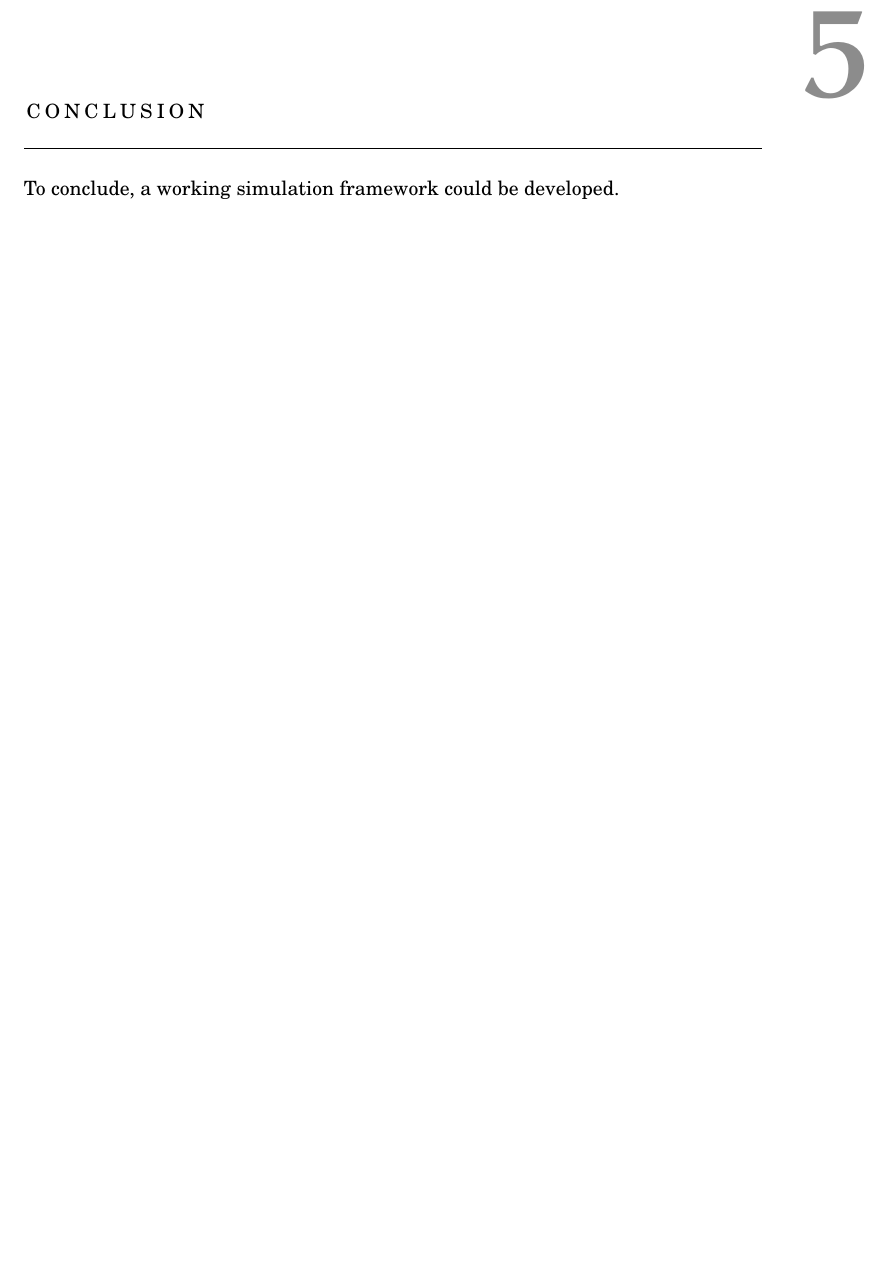
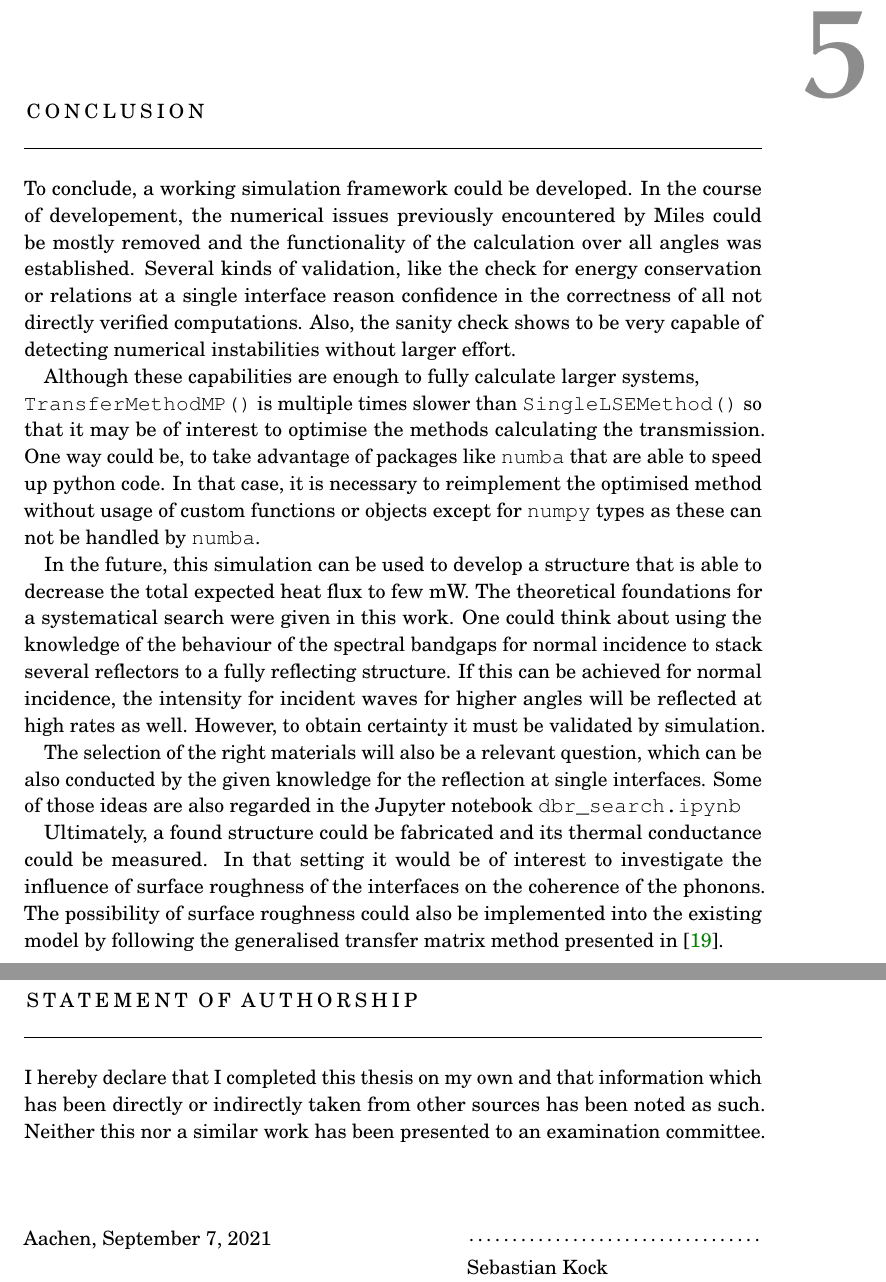
Before and after one commit to s3bk0/thesis, a LaTeX thesis (main.tex, which reads tex/authorship.tex, tex/conclusion.tex): part of page 42 of 46 before the commit and two parts of pages 42 and 48 of 48 after it, the two joined at a grey line, cut so that both start at the same text, the shorter picture padded with empty space. Compiled offline with pdfLaTeX.

Commit message:
conclusion

```diff
--- /dev/null
+++ b/tex/authorship.tex
@@ -0,0 +1,32 @@
+%%%%%%%%%%%%%%%%%%%%%%%%%%%%%%%%%%%%%%%%%%%%%%%%%%%%%%%%%%%%%%%%%%%%%%%%%%%%%%%%%%%%%%%%%%%%%%%%%%%%
+%% Selbststaendigkeitserklaerung
+%%%%%%%%%%%%%%%%%%%%%%%%%%%%%%%%%%%%%%%%%%%%%%%%%%%%%%%%%%%%%%%%%%%%%%%%%%%%%%%%%%%%%%%%%%%%%%%%%%%%
+% modified from https://github.com/neumanrq/latex-examples/blob/master/authorship.tex
+
+{\parindent 0cm
+%%%%%%%%%%%%%%%%%%%%%%%%%%%deutsche Version%%%%%%%%%%%%%%%%%%%%%%%%%%%%%%
+%
+%\selectlanguage{ngerman}
+%\chapter*{Selbständigkeitserklärung}
+%Ich erkläre hiermit, dass ich die vorliegende Arbeit selbständig verfasst
+%und nur unter Verwendung der angegebenen Quellen und Hilfsmittel angefertigt habe.
+%Weiterhin erkläre ich, eine Bachelorarbeit in diesem Studiengebiet erstmalig einzureichen.\\
+%\vspace{3\baselineskip}
+%
+%Aachen, den \today \hfill\parbox{0.4\linewidth}{\dotfill}
+%\parbox{0.6\linewidth}\hfill\parbox{0.4\linewidth}{Tobias Hangleiter}
+%
+%%%%%%%%%%%%%%%%%%%%%%%%%%englische Version%%%%%%%%%%%%%%%%%%%%%%%%%%%%%%%%%%%%%%%%%%%%%%%%%%%%%%%%%
+\selectlanguage{english}
+\chapter*{Statement of Authorship}
+I hereby declare that I completed this thesis on my own and that information
+which has been directly or indirectly taken from other sources has been noted
+as such. Neither this nor a similar work has been presented to an examination
+committee.
+
+\vspace{3\baselineskip}
+
+Aachen, \today \hfill\parbox{0.4\linewidth}{\dotfill} \\
+\parbox{0.6\linewidth}\hfill\parbox{0.4\linewidth}{Sebastian Kock}
+
+}
--- a/tex/conclusion.tex
+++ b/tex/conclusion.tex
@@ -1 +1,37 @@
-To conclude, a working simulation framework could be developed.
+To conclude, a working simulation framework could be developed. In the course
+of developement, the numerical issues previously encountered by Miles could be
+mostly removed and the functionality of the calculation over all angles was
+established. Several kinds
+of validation, like the check for energy conservation or relations at a single
+interface reason confidence in the correctness of all not directly verified
+computations. Also, the sanity check shows to be very capable of detecting
+numerical instabilities without larger effort.
+
+Although these capabilities are enough to fully calculate larger systems,\\
+\ttt{TransferMethodMP()} is multiple times slower than \ttt{SingleLSEMethod()}
+so that it may be of interest to optimise the methods calculating the
+transmission. One way could be, to take advantage of packages like \ttt{numba}
+that are able to speed up python code. In that case, it is necessary to
+reimplement the optimised method without usage of custom functions or objects
+except for \ttt{numpy} types as these can not be handled by \ttt{numba}.
+
+In the future, this simulation can be used to develop a structure that is able
+to decrease the total expected heat flux to few mW. The theoretical foundations
+for a systematical search were given in this work. One could think about using
+the knowledge of the behaviour of the spectral bandgaps for normal incidence
+to stack several reflectors to a fully reflecting structure. If this can be
+achieved for normal incidence, the intensity for incident waves for higher
+angles will be reflected at high rates as well. However, to obtain certainty it
+must be validated by simulation.
+
+The selection of the right materials will also be a relevant question, which
+can be also conducted by the given knowledge for the reflection at single
+interfaces. Some of those ideas are also regarded in the Jupyter notebook
+\ttt{dbr\_search.ipynb}
+
+Ultimately, a found structure could be fabricated and its thermal conductance
+could be measured. In that setting it would be of interest to investigate the
+influence of surface roughness of the interfaces on the coherence of the
+phonons. The possibility of surface roughness could also be implemented into
+the existing model by following the generalised transfer matrix method
+presented in \cite{Katsidis2002}.
```
Also changed, not shown: main.tex (+1 -1 lines), tex/implementation.tex (+9 -3 lines), tex/mendeley_refs.bib (+16 -0 lines), 1 other file.
